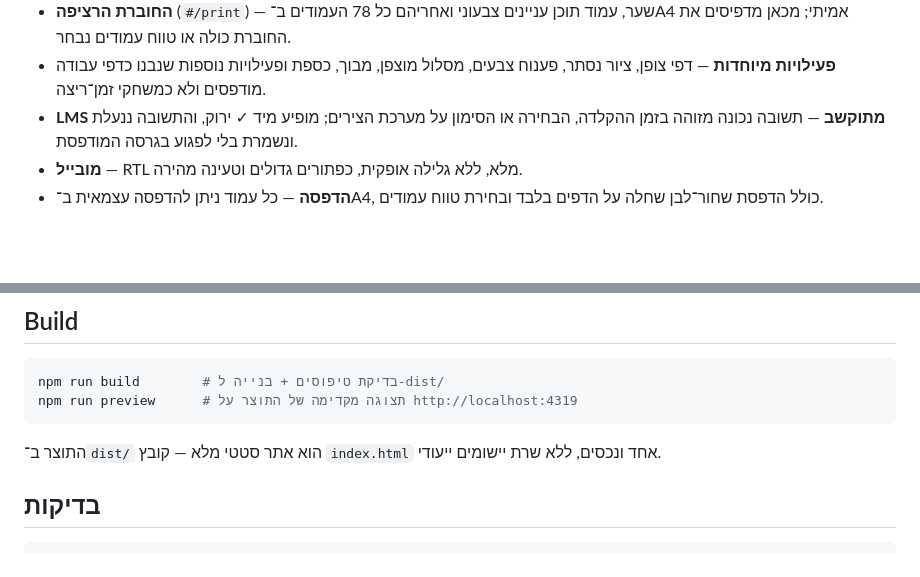
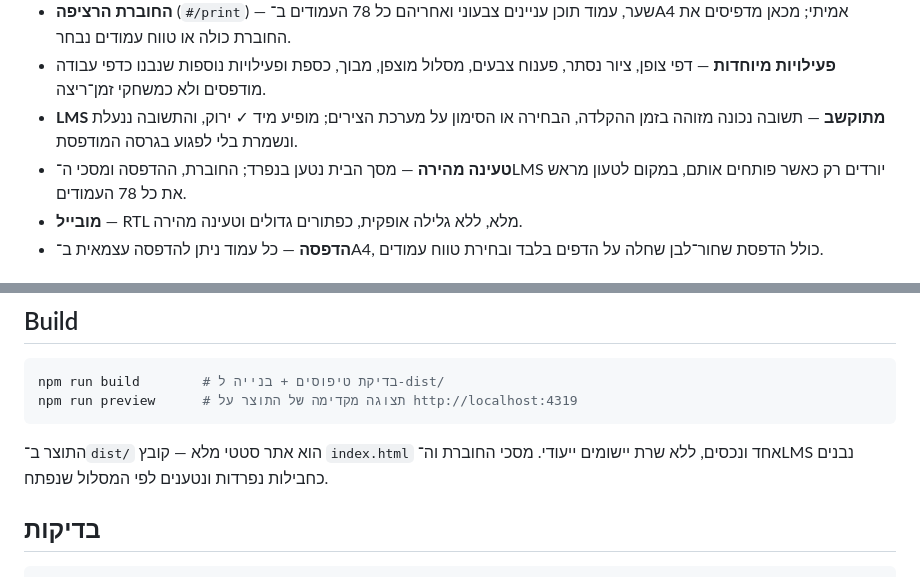
Before and after one commit to yanivmizrachiy/coordinate-lms, a Markdown page: README.md, 2 parts joined by grey strips. Rendered like a GitHub page; blank space fills up the shorter version.

Commit message:
Document route-based loading

````diff
--- a/README.md
+++ b/README.md
@@ -14,6 +14,7 @@
 - **החוברת הרציפה** (`#/print`) — שער, עמוד תוכן עניינים צבעוני ואחריהם כל 78 העמודים ב־A4 אמיתי; מכאן מדפיסים את החוברת כולה או טווח עמודים נבחר.
 - **פעילויות מיוחדות** — דפי צופן, ציור נסתר, פענוח צבעים, מסלול מוצפן, מבוך, כספת ופעילויות נוספות שנבנו כדפי עבודה מודפסים ולא כמשחקי זמן־ריצה.
 - **LMS מתוקשב** — תשובה נכונה מזוהה בזמן ההקלדה, הבחירה או הסימון על מערכת הצירים; מופיע מיד ✓ ירוק, והתשובה ננעלת ונשמרת בלי לפגוע בגרסה המודפסת.
+- **טעינה מהירה** — מסך הבית נטען בנפרד; החוברת, ההדפסה ומסכי ה־LMS יורדים רק כאשר פותחים אותם, במקום לטעון מראש את כל 78 העמודים.
 - **מובייל** — RTL מלא, ללא גלילה אופקית, כפתורים גדולים וטעינה מהירה.
 - **הדפסה** — כל עמוד ניתן להדפסה עצמאית ב־A4, כולל הדפסת שחור־לבן שחלה על הדפים בלבד ובחירת טווח עמודים.
 
@@ -31,7 +32,7 @@ npm run build        # בדיקת טיפוסים + בנייה ל-dist/
 npm run preview      # תצוגה מקדימה של התוצר על http://localhost:4319
 ```
 
-התוצר ב־`dist/` הוא אתר סטטי מלא — קובץ `index.html` אחד ונכסים, ללא שרת יישומים ייעודי.
+התוצר ב־`dist/` הוא אתר סטטי מלא — קובץ `index.html` אחד ונכסים, ללא שרת יישומים ייעודי. מסכי החוברת וה־LMS נבנים כחבילות נפרדות ונטענים לפי המסלול שנפתח.
 
 ## בדיקות
 
````
